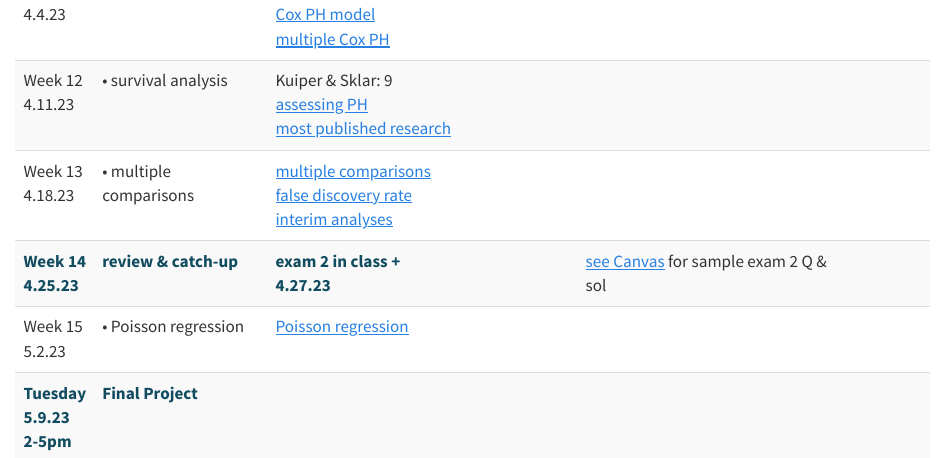
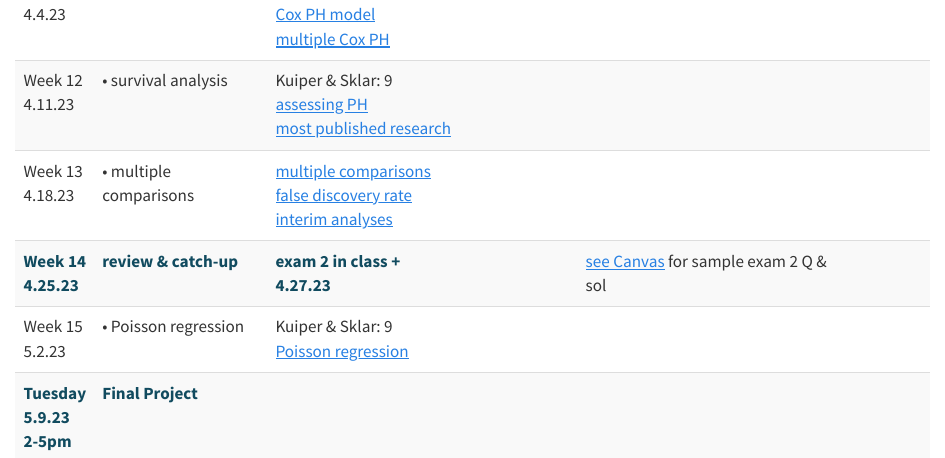
Before and after one commit to hardin47/m150-method-biostat, a Quarto document (index.qmd): the page in a window 1100 px wide, from 1450 px down. Rendered offline with R 4.5, knitr and Pandoc in place of Quarto, with nearby package versions.

Commit message:
add chapter

```diff
--- a/index.qmd
+++ b/index.qmd
@@ -139,7 +139,7 @@ schedule <- tribble(
 
 "Week 15 <br> 5.2.23",
   '• Poisson regression',
-  '<a href="http://st47s.com/Math150/Notes/intro.html#regPois" target = "_blank"><i class="fas fa-book-open"></i> Poisson regression </a>',
+  'Kuiper & Sklar: 9 <br> <a href="http://st47s.com/Math150/Notes/intro.html#regPois" target = "_blank"><i class="fas fa-book-open"></i> Poisson regression </a>',
   '',
   '',
   '',
```
Also changed, not shown: 3 other files.
